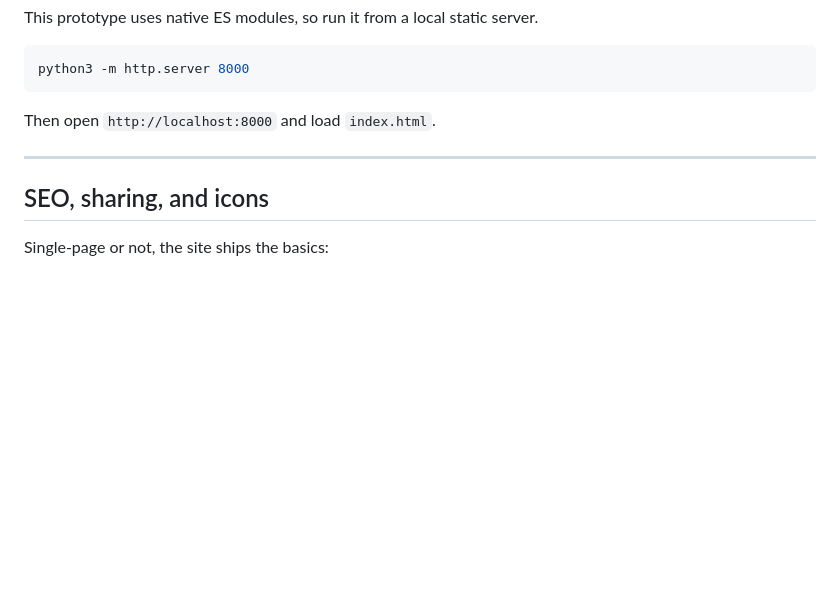
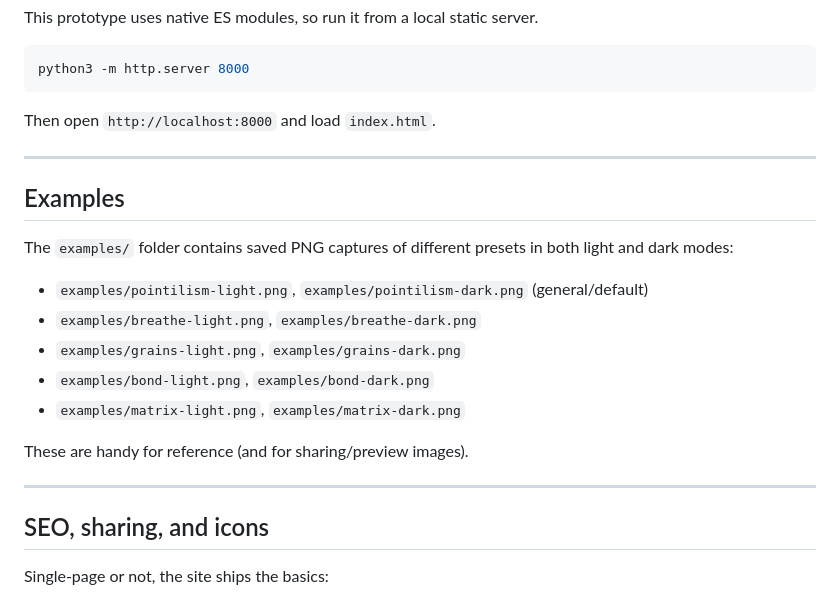
Before and after one commit to seanbetts/pointilism, a Markdown page: README.md, the part around the change. Rendered like a GitHub page; blank space fills up the shorter version.

Commit message:
Document example images

```diff
--- a/README.md
+++ b/README.md
@@ -174,6 +174,20 @@ Then open `http://localhost:8000` and load `index.html`.
 
 ---
 
+## Examples
+
+The `examples/` folder contains saved PNG captures of different presets in both light and dark modes:
+
+- `examples/pointilism-light.png`, `examples/pointilism-dark.png` (general/default)
+- `examples/breathe-light.png`, `examples/breathe-dark.png`
+- `examples/grains-light.png`, `examples/grains-dark.png`
+- `examples/bond-light.png`, `examples/bond-dark.png`
+- `examples/matrix-light.png`, `examples/matrix-dark.png`
+
+These are handy for reference (and for sharing/preview images).
+
+---
+
 ## SEO, sharing, and icons
 
 Single-page or not, the site ships the basics:
```
